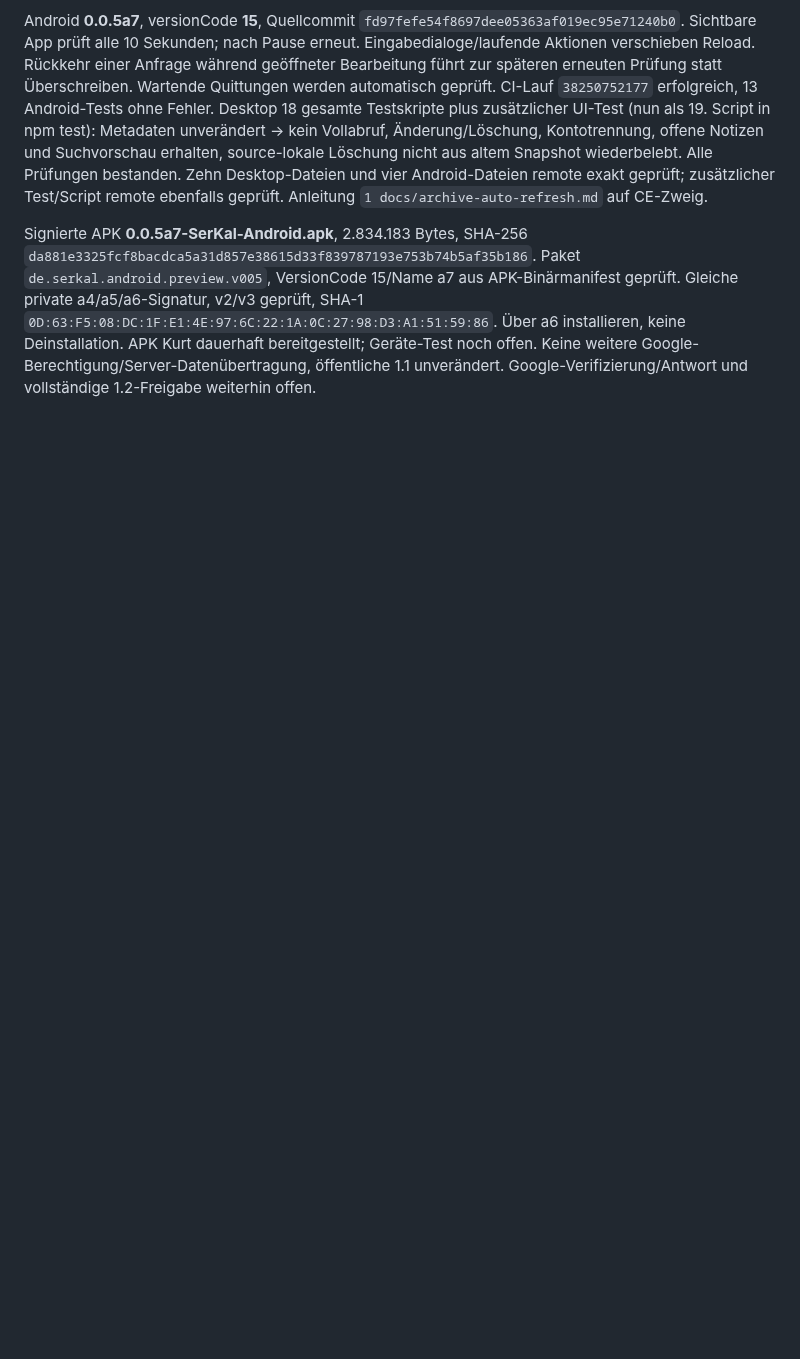
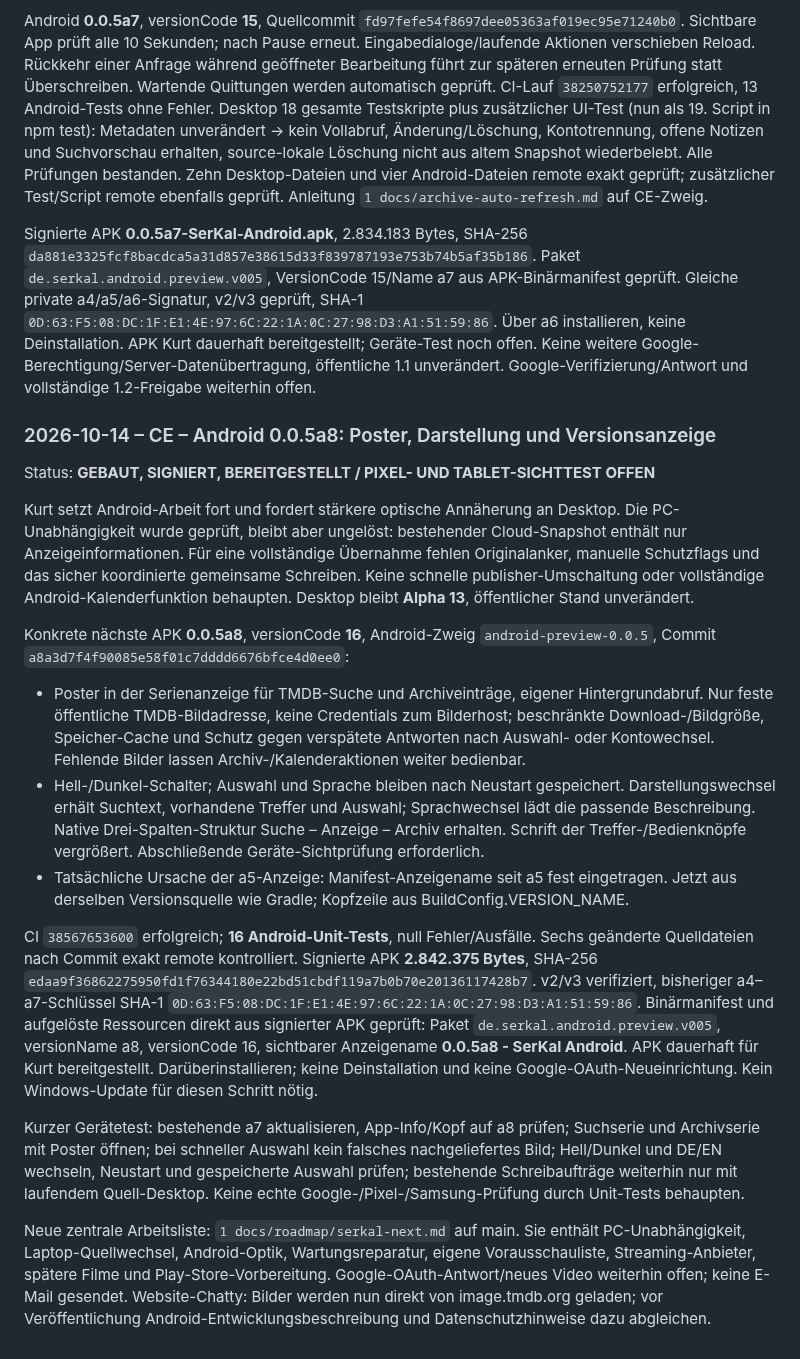
Before and after one commit to KurtV731/serkal_desktop, a Markdown page: 1 docs/schwarzes_brett.md, the part around the change. Drawn GitHub-style; blank space fills up the shorter version.

Commit message:
Document Android a8 delivery and SerKal completion roadmap

```diff
--- a/1 docs/schwarzes_brett.md
+++ b/1 docs/schwarzes_brett.md
@@ -2418,3 +2418,52 @@ Gleiche private a4/a5/a6-Signatur, v2/v3 geprüft, SHA-1
 Über a6 installieren, keine Deinstallation. APK Kurt dauerhaft bereitgestellt; Geräte-Test
 noch offen. Keine weitere Google-Berechtigung/Server-Datenübertragung, öffentliche 1.1 unverändert.
 Google-Verifizierung/Antwort und vollständige 1.2-Freigabe weiterhin offen.
+
+### 2026-10-14 – CE – Android 0.0.5a8: Poster, Darstellung und Versionsanzeige
+
+Status: **GEBAUT, SIGNIERT, BEREITGESTELLT / PIXEL- UND TABLET-SICHTTEST OFFEN**
+
+Kurt setzt Android-Arbeit fort und fordert stärkere optische Annäherung an Desktop.
+Die PC-Unabhängigkeit wurde geprüft, bleibt aber ungelöst: bestehender Cloud-Snapshot
+enthält nur Anzeigeinformationen. Für eine vollständige Übernahme fehlen Originalanker,
+manuelle Schutzflags und das sicher koordinierte gemeinsame Schreiben. Keine schnelle
+publisher-Umschaltung oder vollständige Android-Kalenderfunktion behaupten. Desktop
+bleibt **Alpha 13**, öffentlicher Stand unverändert.
+
+Konkrete nächste APK **0.0.5a8**, versionCode **16**, Android-Zweig
+`android-preview-0.0.5`, Commit `a8a3d7f4f90085e58f01c7dddd6676bfce4d0ee0`:
+- Poster in der Serienanzeige für TMDB-Suche und Archiveinträge, eigener Hintergrundabruf.
+  Nur feste öffentliche TMDB-Bildadresse, keine Credentials zum Bilderhost; beschränkte
+  Download-/Bildgröße, Speicher-Cache und Schutz gegen verspätete Antworten nach Auswahl-
+  oder Kontowechsel. Fehlende Bilder lassen Archiv-/Kalenderaktionen weiter bedienbar.
+- Hell-/Dunkel-Schalter; Auswahl und Sprache bleiben nach Neustart gespeichert.
+  Darstellungswechsel erhält Suchtext, vorhandene Treffer und Auswahl; Sprachwechsel lädt
+  die passende Beschreibung. Native Drei-Spalten-Struktur Suche – Anzeige – Archiv erhalten.
+  Schrift der Treffer-/Bedienknöpfe vergrößert. Abschließende Geräte-Sichtprüfung erforderlich.
+- Tatsächliche Ursache der a5-Anzeige: Manifest-Anzeigename seit a5 fest eingetragen.
+  Jetzt aus derselben Versionsquelle wie Gradle; Kopfzeile aus BuildConfig.VERSION_NAME.
+
+CI `38567653600` erfolgreich; **16 Android-Unit-Tests**, null Fehler/Ausfälle.
+Sechs geänderte Quelldateien nach Commit exakt remote kontrolliert.
+Signierte APK **2.842.375 Bytes**, SHA-256
+`edaa9f36862275950fd1f76344180e22bd51cbdf119a7b0b70e20136117428b7`.
+v2/v3 verifiziert, bisheriger a4–a7-Schlüssel SHA-1
+`0D:63:F5:08:DC:1F:E1:4E:97:6C:22:1A:0C:27:98:D3:A1:51:59:86`.
+Binärmanifest und aufgelöste Ressourcen direkt aus signierter APK geprüft:
+Paket `de.serkal.android.preview.v005`, versionName a8, versionCode 16,
+sichtbarer Anzeigename **0.0.5a8 - SerKal Android**.
+APK dauerhaft für Kurt bereitgestellt. Darüberinstallieren; keine Deinstallation und
+keine Google-OAuth-Neueinrichtung. Kein Windows-Update für diesen Schritt nötig.
+
+Kurzer Gerätetest: bestehende a7 aktualisieren, App-Info/Kopf auf a8 prüfen;
+Suchserie und Archivserie mit Poster öffnen; bei schneller Auswahl kein falsches
+nachgeliefertes Bild; Hell/Dunkel und DE/EN wechseln, Neustart und gespeicherte
+Auswahl prüfen; bestehende Schreibaufträge weiterhin nur mit laufendem Quell-Desktop.
+Keine echte Google-/Pixel-/Samsung-Prüfung durch Unit-Tests behaupten.
+
+Neue zentrale Arbeitsliste: `1 docs/roadmap/serkal-next.md` auf main.
+Sie enthält PC-Unabhängigkeit, Laptop-Quellwechsel, Android-Optik, Wartungsreparatur,
+eigene Vorausschauliste, Streaming-Anbieter, spätere Filme und Play-Store-Vorbereitung.
+Google-OAuth-Antwort/neues Video weiterhin offen; keine E-Mail gesendet.
+Website-Chatty: Bilder werden nun direkt von image.tmdb.org geladen; vor Veröffentlichung
+Android-Entwicklungsbeschreibung und Datenschutzhinweise dazu abgleichen.
```
Also changed, not shown: 1 docs/roadmap/serkal-next.md (added, +27 -0 lines).
